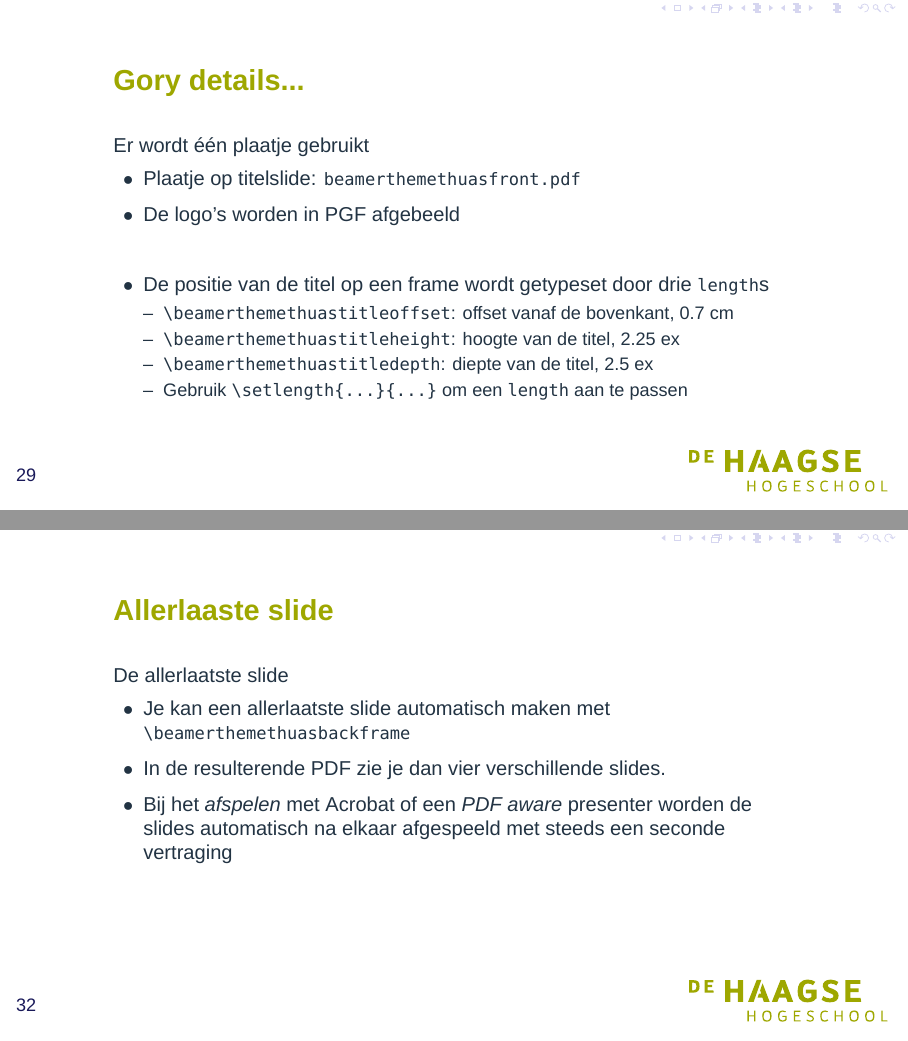
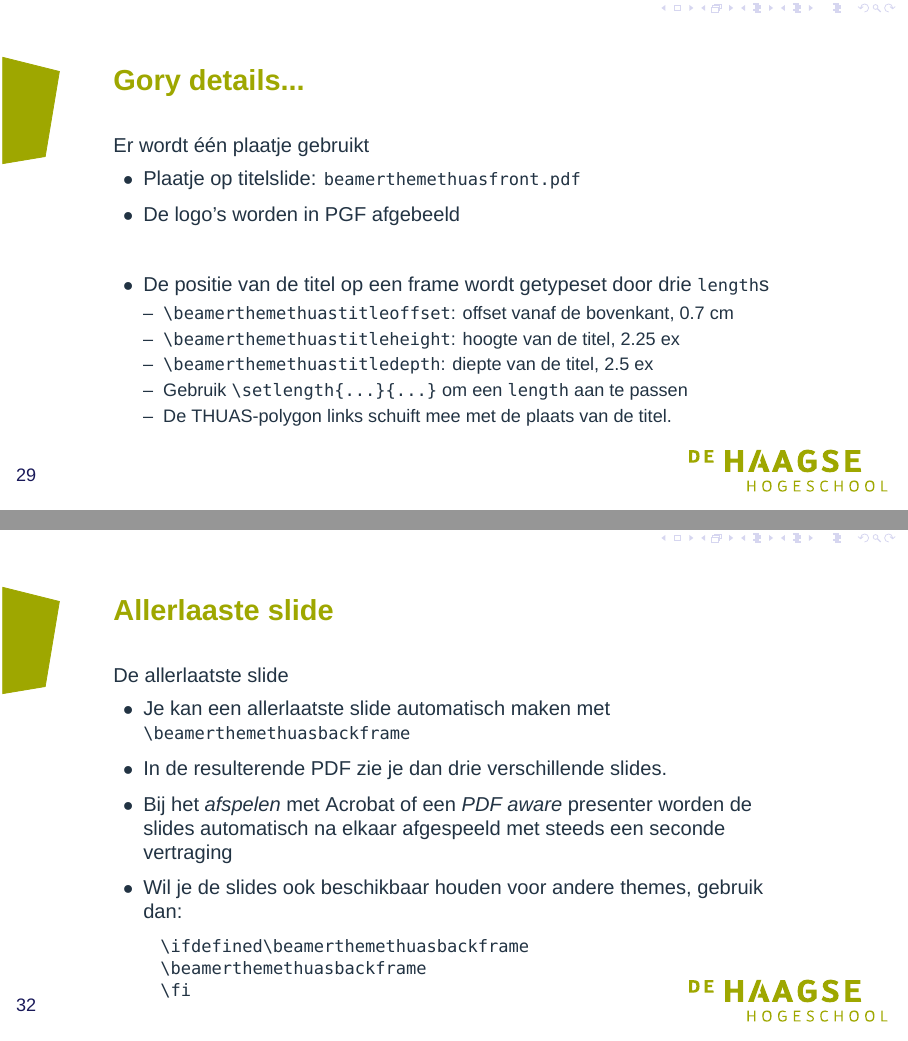
Before and after one commit to jesseopdenbrouw/beamer-thuas, LaTeX slides (thuas/beamerthemethuas-doc.tex): pages 34 and 39 of 45, joined at a grey line. Compiled offline with XeLaTeX; a missing font is replaced by an installed copy or a similar font.

Commit message:
Update beamerthemethuas-doc.tex

```diff
--- a/thuas/beamerthemethuas-doc.tex
+++ b/thuas/beamerthemethuas-doc.tex
@@ -44,7 +44,7 @@
 %\usepackage{showframe}
 
 %% The THUAS beamer style, loads the correct fonts
-\usetheme[nav,official]{thuas}
+\usetheme[nav,moreofficial]{thuas}
 
 %% PGFplots
 \usepackage{pgfplots}
@@ -308,6 +308,9 @@ pdf\LaTeX{}:
 \item Is de default waarde, dus je kan het ook weglaten.
 \end{itemize}
 \item Gebruik \lstinline|\usetheme[moreofficial]{thuas}| om aan de linkerkant de THUAS-groene polygon te krijgen.
+\begin{itemize}
+\item De polygon schuift mee met de plaats van de titel.
+\end{itemize}
 \item Gebruik \lstinline|\usetheme[reallyofficial]{thuas}| om ook nog een \textsl{transfade} tussen twee slides te krijgen.
 \end{itemize}
 \end{frame}
@@ -640,6 +641,7 @@ Er wordt \'e\'en plaatje gebruikt
 \item \lstinline|\beamerthemethuastitleheight|: hoogte van de titel, 2.25 ex
 \item \lstinline|\beamerthemethuastitledepth|: diepte van de titel, 2.5 ex
 \item Gebruik \lstinline|\setlength{...}{...}| om een \lstinline|length| aan te passen
+\item De THUAS-polygon links schuift mee met de plaats van de titel.
 \end{itemize}
 \end{itemize}
 \end{frame}
@@ -682,8 +687,14 @@ number not in the first $p$ numbers.
 De allerlaatste slide
 \begin{itemize}
 \item Je kan een allerlaatste slide automatisch maken met \lstinline|\beamerthemethuasbackframe|
-\item In de resulterende PDF zie je dan vier verschillende slides.
+\item In de resulterende PDF zie je dan drie verschillende slides.
 \item Bij het \textsl{afspelen} met Acrobat of een \textsl{PDF aware} presenter worden de slides automatisch na elkaar afgespeeld met steeds een seconde vertraging
+\item Wil je de slides ook beschikbaar houden voor andere themes, gebruik dan:
+\begin{lstlisting}[caption=]
+\ifdefined\beamerthemethuasbackframe
+\beamerthemethuasbackframe
+\fi
+\end{lstlisting}
 \end{itemize}
 \end{frame}
 
```
Also changed, not shown: thuas/beamerthemethuas-doc.tex (7 more changed lines).
